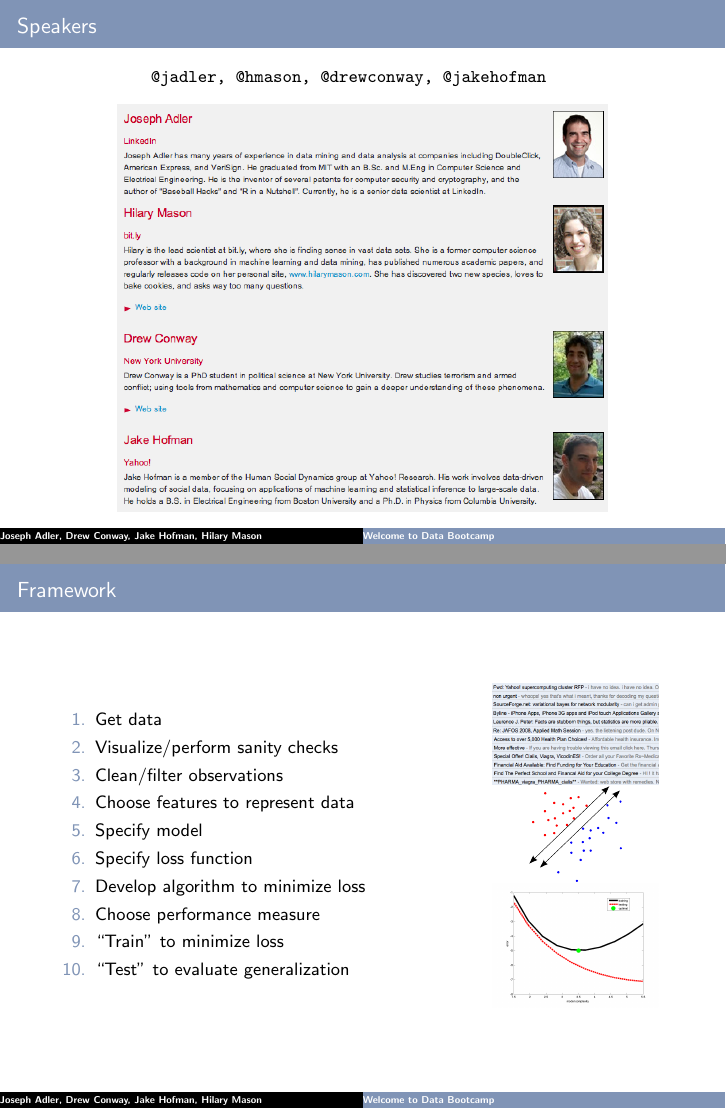
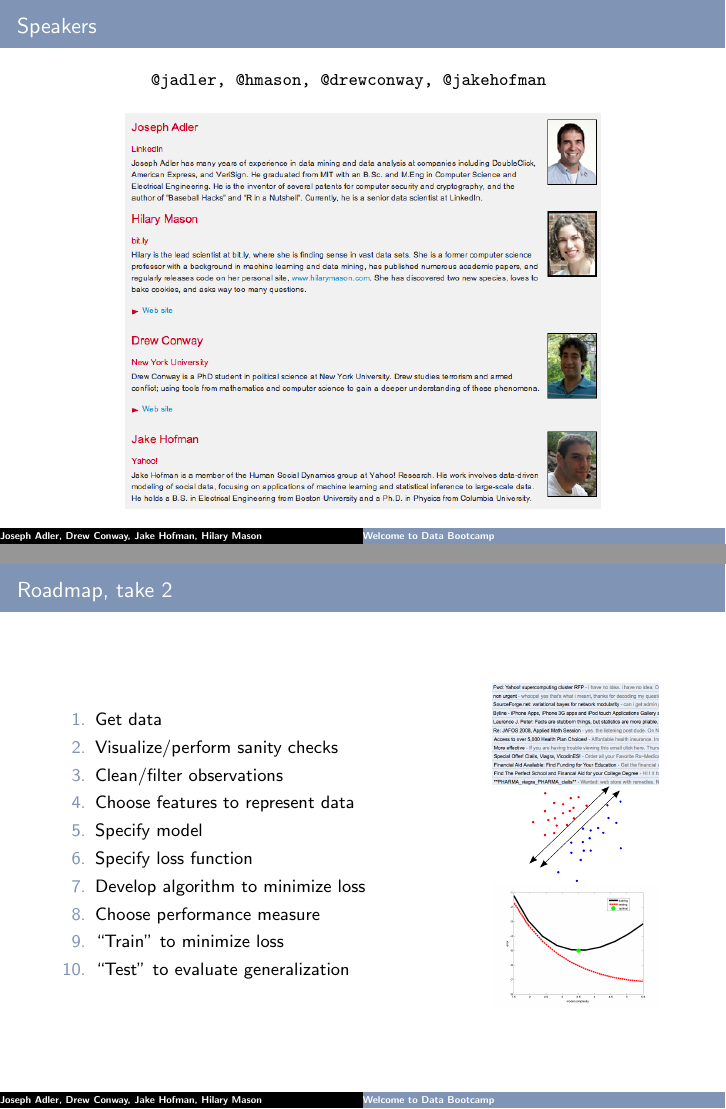
Before and after one commit to drewconway/strata_bootcamp, LaTeX slides (slides/intro/intro.tex): pages 2 and 19 of 30 before the commit and pages 2 and 14 of 25 after it, joined at a grey line. Compiled offline with pdfLaTeX.

Commit message:
updates to intro slides

```diff
--- a/slides/intro/intro.tex
+++ b/slides/intro/intro.tex
@@ -33,7 +33,7 @@
 \end{verbatim}
     \vskip5pt
     \begin{center}
-        \includegraphics[width=0.8\textwidth]{speakers.png} \\
+        \includegraphics[width=0.775\textwidth]{speakers.png} \\
     \end{center}
 \end{frame}
 
@@ -211,10 +209,21 @@
 \end{frame}
 
 
+
 \begin{frame}
-  \frametitle{Framework}
+  \frametitle{Roadmap, take 2}
 
   \begin{columns}
     \begin{column}{0.6\textwidth}
 
   \begin{enumerate}
+    \item Get data
+    \item Visualize/perform sanity checks
+    \item Clean/filter observations
+    \item Choose features to represent data
+    \item Specify model
+    \item Specify loss function
+    \item Develop algorithm to minimize loss
+    \item Choose performance measure
+    \item ``Train'' to minimize loss
+    \item ``Test'' to evaluate generalization
```
Also changed, not shown: slides/intro/intro.pdf, slides/intro/intro.tex (22 more changed lines).
